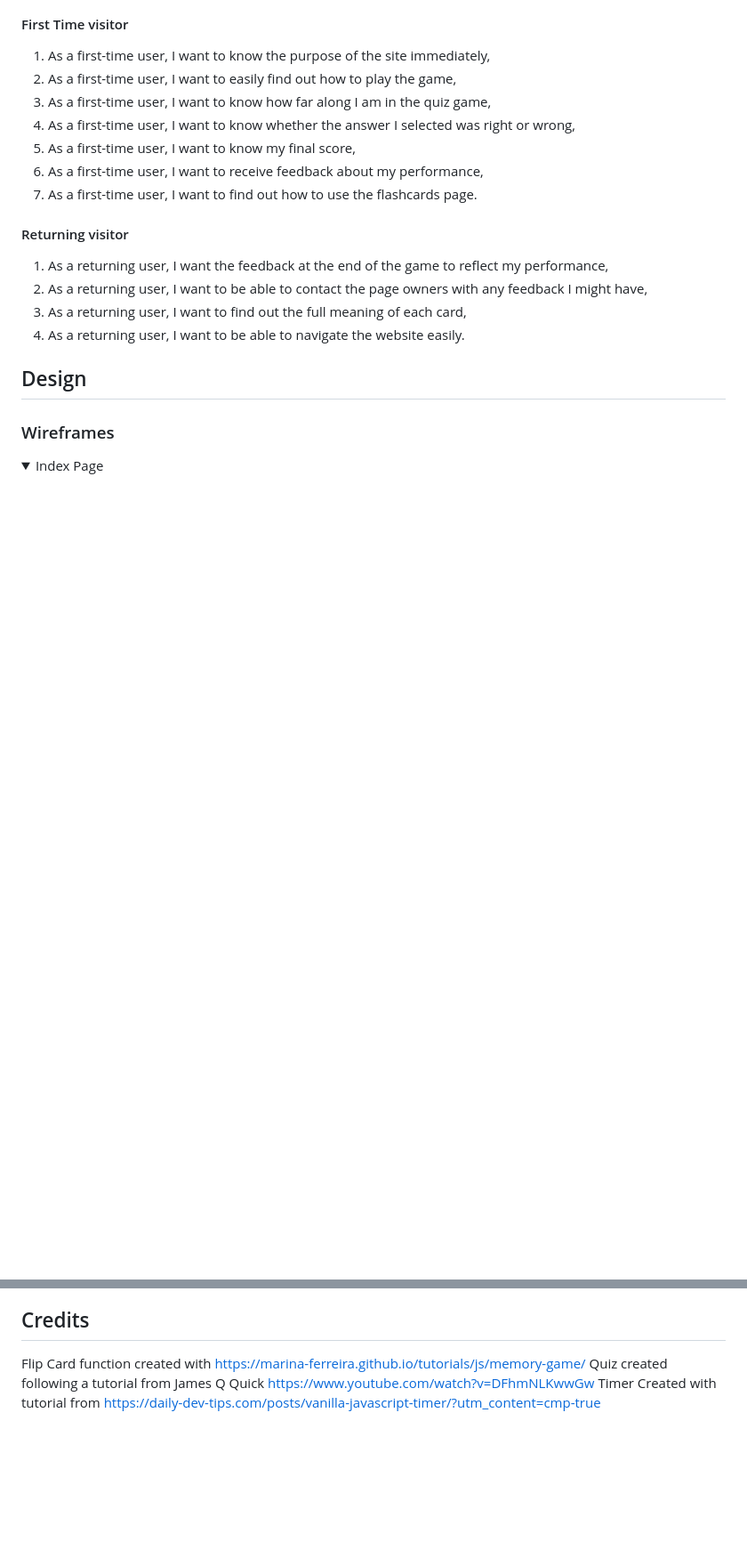
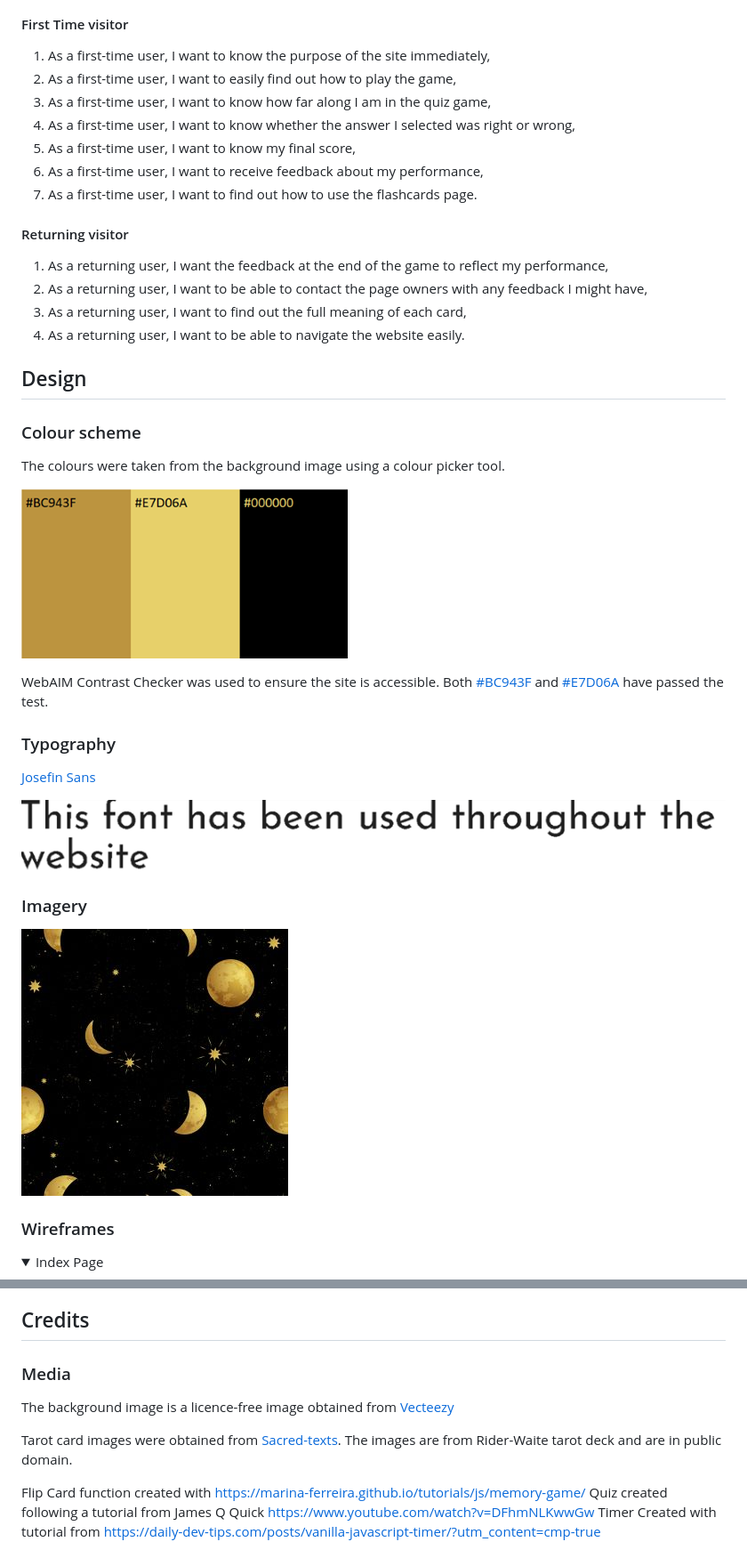
Before and after one commit to mmnowak/tarot-quiz, a Markdown page: README.md, 2 parts joined by grey strips. Shown: that part at 89% size. GitHub-like rendering; pictures changed too: documentation/readme/font.png (added), documentation/readme/palette.png (added), documentation/readme/smallbackground.jpg (added); folded sections open; blank space fills up the shorter version.

Commit message:
added some content to the readme and testing.md files

```diff
--- a/README.md
+++ b/README.md
@@ -74,6 +76,24 @@
 
 
 ## Design
+
+### Colour scheme
+
+The colours were taken from the background image using a colour picker tool.
+
+![Colour palette](documentation/readme/palette.png)
+
+WebAIM Contrast Checker was used to ensure the site is accessible. Both [#BC943F](https://webaim.org/resources/contrastchecker/?fcolor=BC943F&bcolor=000000) and [#E7D06A](https://webaim.org/resources/contrastchecker/?fcolor=E7D06A&bcolor=000000) have passed the test.
+
+### Typography
+
+[Josefin Sans](https://fonts.google.com/specimen/Josefin+Sans)
+
+![Josefin Sans font](documentation/readme/font.png)
+
+### Imagery
+
+![Vector image of moon and stars](documentation/readme/smallbackground.jpg)
 
 ### Wireframes
 
@@ -184,6 +204,12 @@ I took the following steps to ensure the website is accessible:
 
 ## Credits
 
+### Media
+
+The background image is a licence-free image obtained from [Vecteezy](https://www.vecteezy.com/vector-art/11134248-seamless-golden-space-pattern-with-stars-and-moon-phases-on-a-black-background-for-tarot-astrology-wallpaper-case-for-phone-magic-cosmic-sky-abstract-esoteric-ornament-vector-illustration)
+
+Tarot card images were obtained from [Sacred-texts](https://sacred-texts.com/tarot/xr/index.htm?fbclid=IwAR1m0h5EwuyQ-eJiX0mbEmaMEXWI2M4hZmp7wGdZdl5rV4TH2C3UTVa34vc). The images are from Rider-Waite tarot deck and are in public domain.
+
 Flip Card function created with https://marina-ferreira.github.io/tutorials/js/memory-game/
 Quiz created following a tutorial from James Q Quick https://www.youtube.com/watch?v=DFhmNLKwwGw
 Timer Created with tutorial from https://daily-dev-tips.com/posts/vanilla-javascript-timer/?utm_content=cmp-true
```
Also changed, not shown: other parts of README.md (+2 -0 lines), testing.md (+36 -4 lines), documentation/readme/amiresponsive.png (added), documentation/testing/cssvalid.png (added), 2 other files.
